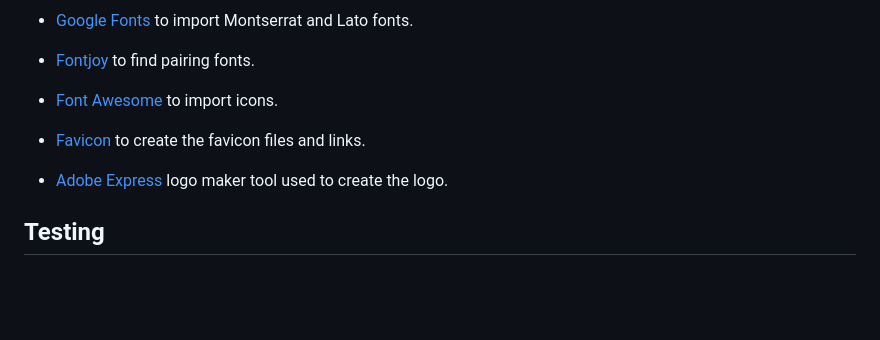
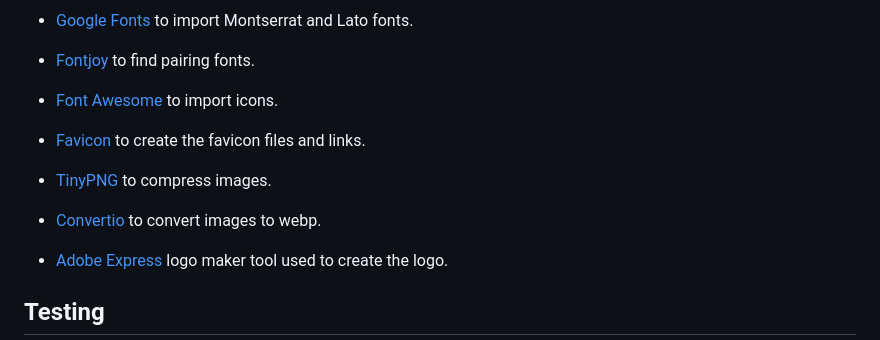
Before and after one commit to fsjavier/loketable, a Markdown page: README.md, the part around the change. GitHub-like rendering; blank space fills up the shorter version.

Commit message:
Add image processing tools to readme resources

```diff
--- a/README.md
+++ b/README.md
@@ -467,6 +467,10 @@ Logged in users can create (add) products. Once created, users can also edit or
 
 - [Favicon](https://favicon.io/) to create the favicon files and links.
 
+- [TinyPNG](https://tinypng.com/) to compress images.
+
+- [Convertio](https://convertio.co/) to convert images to webp.
+
 - [Adobe Express](https://www.adobe.com/express/create/logo) logo maker tool used to create the logo.
 
 
```
